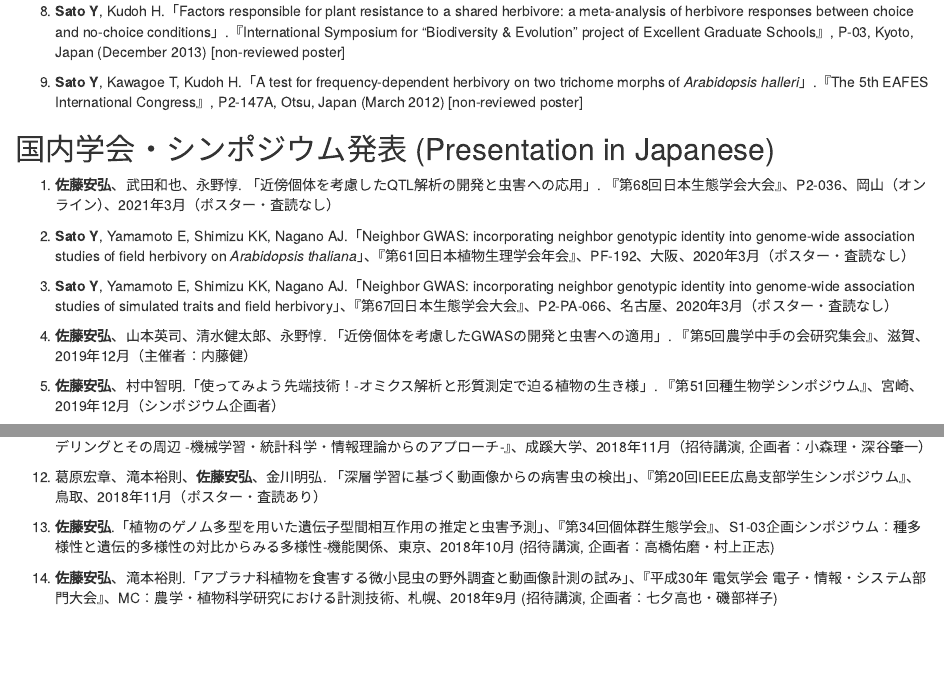
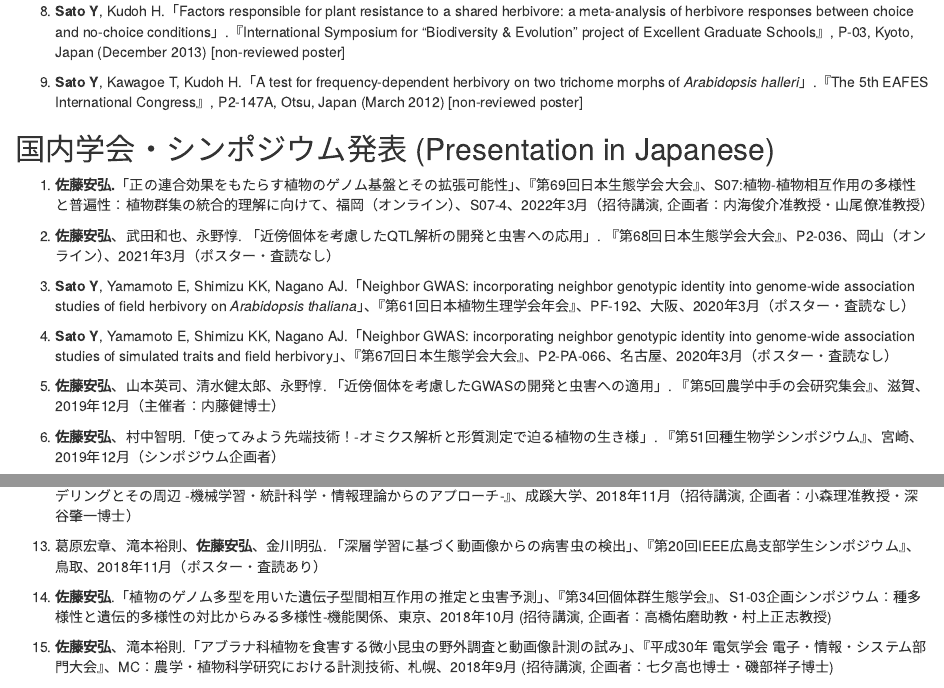
Before and after one commit to yassato/yassato.github.io, an R Markdown document (oldver/PresentationList_YasuhiroSato.rmd): the page in a window 1100 px wide, from 570 px down, and a second part further down, joined at a grey line. The pictures show the output file oldver/PresentationList_YasuhiroSato.html that the author committed with the source, opened offline.

Commit message:
presen list updated

```diff
--- a/oldver/PresentationList_YasuhiroSato.rmd
+++ b/oldver/PresentationList_YasuhiroSato.rmd
@@ -27,13 +27,15 @@ output:
 
 ## 国内学会・シンポジウム発表 (Presentation in Japanese)
 
+1.	**佐藤安弘.**「正の連合効果をもたらす植物のゲノム基盤とその拡張可能性」、『第69回日本生態学会大会』、S07:植物-植物相互作用の多様性と普遍性：植物群集の統合的理解に向けて、福岡（オンライン）、S07-4、2022年3月（招待講演, 企画者：内海俊介准教授・山尾僚准教授）
+
 1.	**佐藤安弘**、武田和也、永野惇. 「近傍個体を考慮したQTL解析の開発と虫害への応用」. 『第68回日本生態学会大会』、P2-036、岡山（オンライン）、2021年3月（ポスター・査読なし）
 
 1.	**Sato Y**, Yamamoto E, Shimizu KK, Nagano AJ.「Neighbor GWAS: incorporating neighbor genotypic identity into genome-wide association studies of field herbivory on *Arabidopsis thaliana*」、『第61回日本植物生理学会年会』、PF-192、大阪、2020年3月（ポスター・査読なし）
 
 1.	**Sato Y**, Yamamoto E, Shimizu KK, Nagano AJ.「Neighbor GWAS: incorporating neighbor genotypic identity into genome-wide association studies of simulated traits and field herbivory」、『第67回日本生態学会大会』、P2-PA-066、名古屋、2020年3月（ポスター・査読なし）
 
-1.	**佐藤安弘**、山本英司、清水健太郎、永野惇. 「近傍個体を考慮したGWASの開発と虫害への適用」. 『第5回農学中手の会研究集会』、滋賀、2019年12月（主催者：内藤健）
+1.	**佐藤安弘**、山本英司、清水健太郎、永野惇. 「近傍個体を考慮したGWASの開発と虫害への適用」. 『第5回農学中手の会研究集会』、滋賀、2019年12月（主催者：内藤健博士）
 
 1.	**佐藤安弘**、村中智明.「使ってみよう先端技術！-オミクス解析と形質測定で迫る植物の生き様」. 『第51回種生物学シンポジウム』、宮崎、2019年12月（シンポジウム企画者）
 
@@ -47,13 +49,13 @@ output:
 
 1.	**佐藤安弘**、清水(稲継)理恵、山﨑美紗子、清水健太郎、永野惇. 「植物防御の連合効果を考慮したゲノムワイド関連解析」、『第50回種生物学シンポジウム』、A-4、八王子、2018年12月（ポスター・査読なし）
 
-1.	**佐藤安弘**、清水(稲継)理恵、山﨑美紗子、清水健太郎、永野惇. 「ゲノムワイド関連解析を応用した混植効果の推定と虫害予測」、『予測モデリングとその周辺 -機械学習・統計科学・情報理論からのアプローチ-』、成蹊大学、2018年11月（招待講演, 企画者：小森理・深谷肇一）
+1.	**佐藤安弘**、清水(稲継)理恵、山﨑美紗子、清水健太郎、永野惇. 「ゲノムワイド関連解析を応用した混植効果の推定と虫害予測」、『予測モデリングとその周辺 -機械学習・統計科学・情報理論からのアプローチ-』、成蹊大学、2018年11月（招待講演, 企画者：小森理准教授・深谷肇一博士）
 
 1.	葛原宏章、滝本裕則、**佐藤安弘**、金川明弘. 「深層学習に基づく動画像からの病害虫の検出」、『第20回IEEE広島支部学生シンポジウム』、鳥取、2018年11月（ポスター・査読あり）
 
-1.	**佐藤安弘**.「植物のゲノム多型を用いた遺伝子型間相互作用の推定と虫害予測」、『第34回個体群生態学会』、S1-03企画シンポジウム：種多様性と遺伝的多様性の対比からみる多様性-機能関係、東京、2018年10月 (招待講演, 企画者：高橋佑磨・村上正志)
+1.	**佐藤安弘**.「植物のゲノム多型を用いた遺伝子型間相互作用の推定と虫害予測」、『第34回個体群生態学会』、S1-03企画シンポジウム：種多様性と遺伝的多様性の対比からみる多様性-機能関係、東京、2018年10月 (招待講演, 企画者：高橋佑磨助教・村上正志教授)
 
-1.	**佐藤安弘**、滝本裕則.「アブラナ科植物を食害する微小昆虫の野外調査と動画像計測の試み」、『平成30年 電気学会 電子・情報・システム部門大会』、MC：農学・植物科学研究における計測技術、札幌、2018年9月 (招待講演, 企画者：七夕高也・磯部祥子)
+1.	**佐藤安弘**、滝本裕則.「アブラナ科植物を食害する微小昆虫の野外調査と動画像計測の試み」、『平成30年 電気学会 電子・情報・システム部門大会』、MC：農学・植物科学研究における計測技術、札幌、2018年9月 (招待講演, 企画者：七夕高也博士・磯部祥子博士)
 
 1.	**Sato Y**, Tezuka A, Kashima M, Deguchi A, Shimizu-Inatsugi R, Yamazaki M, Shimizu KK, Nagano AJ. 「Field transcriptome reveals natural variation in constitutive and inducible responses to insect herbivory on *Arabidopsis thaliana*」、『第59回日本植物生理学会年会』、P393、札幌、2018年3月 （ポスター・査読なし）
 
```
Also changed, not shown: oldver/PresentationList_YasuhiroSato.html, oldver/PresentationList_YasuhiroSato.rmd (5 more changed lines).
